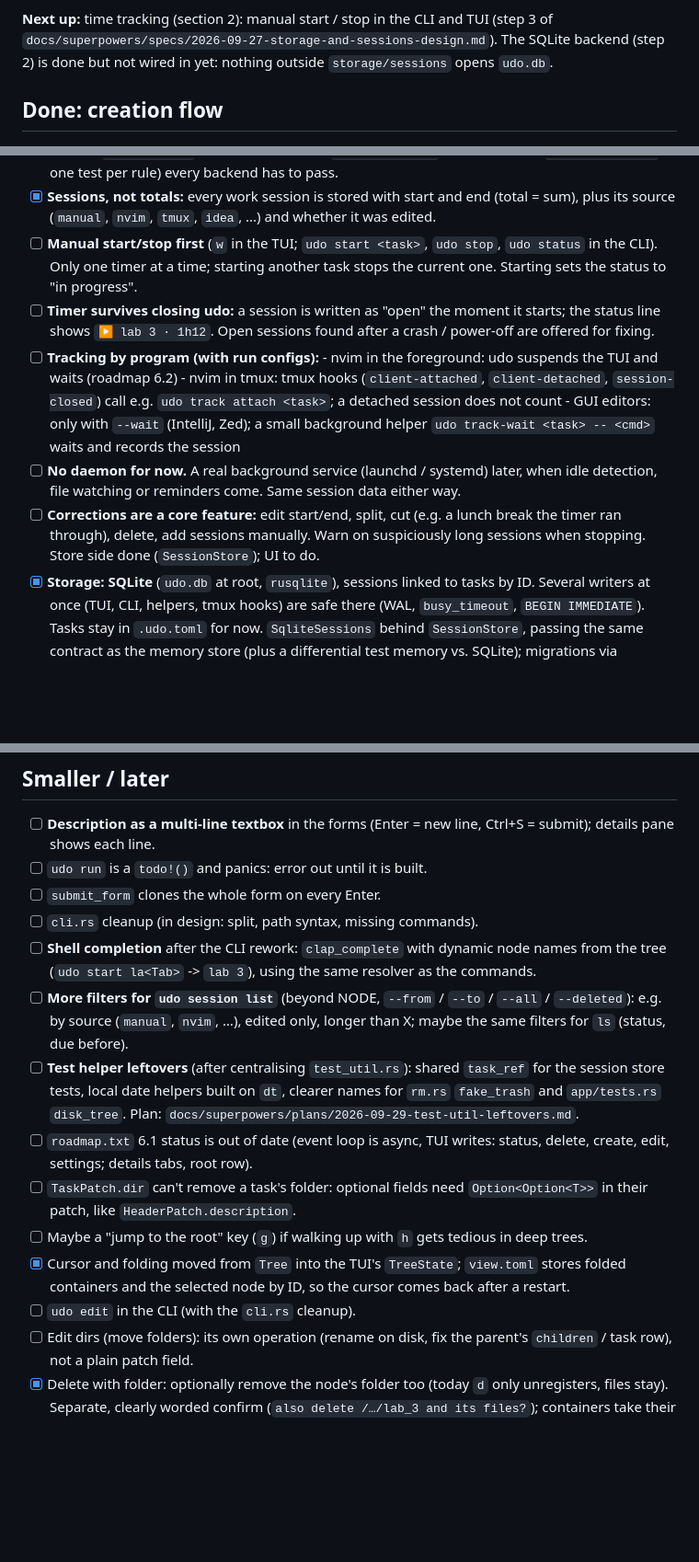
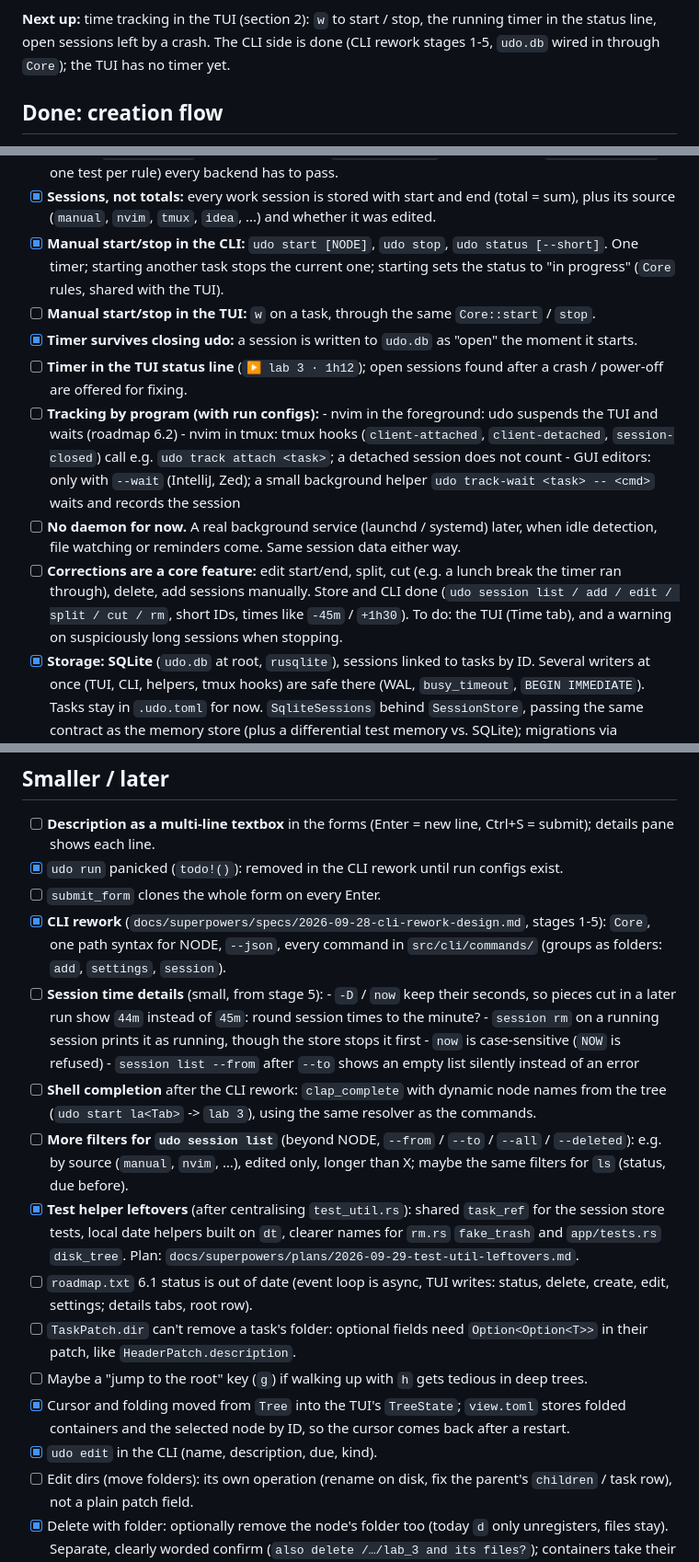
Before and after one commit to jqyDee/udo, a Markdown page: TODO.md, 3 parts joined by grey strips. Shown at 92% size. Drawn GitHub-style; blank space fills up the shorter version.

Commit message:
chore(docs): TODO.md

```diff
--- a/TODO.md
+++ b/TODO.md
@@ -4,9 +4,9 @@ Priorities as of 2026-09-28, in order. Background and older plans:
 `roadmap.txt` (phase numbers below refer to it).
 
-**Next up:** time tracking (section 2): manual start / stop in the CLI and
-TUI (step 3 of `docs/superpowers/specs/2026-09-27-storage-and-sessions-design.md`).
-The SQLite backend (step 2) is done but not wired in yet: nothing outside
-`storage/sessions` opens `udo.db`.
+**Next up:** time tracking in the TUI (section 2): `w` to start / stop,
+the running timer in the status line, open sessions left by a crash. The
+CLI side is done (CLI rework stages 1-5, `udo.db` wired in through `Core`);
+the TUI has no timer yet.
 
 ## Done: creation flow
 
@@ -93,13 +95,16 @@ The SQLite backend (step 2) is done but not wired in yet: nothing outside
 - [x] **Sessions, not totals:** every work session is stored with start and
       end (total = sum), plus its source (`manual`, `nvim`, `tmux`, `idea`,
       ...) and whether it was edited.
-- [ ] **Manual start/stop first** (`w` in the TUI; `udo start <task>`,
-      `udo stop`, `udo status` in the CLI). Only one timer at a time;
-      starting another task stops the current one. Starting sets the status
-      to "in progress".
-- [ ] **Timer survives closing udo:** a session is written as "open" the
-      moment it starts; the status line shows `▶ lab 3 · 1h12`. Open
-      sessions found after a crash / power-off are offered for fixing.
+- [x] **Manual start/stop in the CLI:** `udo start [NODE]`, `udo stop`,
+      `udo status [--short]`. One timer; starting another task stops the
+      current one; starting sets the status to "in progress" (`Core` rules,
+      shared with the TUI).
+- [ ] **Manual start/stop in the TUI:** `w` on a task, through the same
+      `Core::start` / `stop`.
+- [x] **Timer survives closing udo:** a session is written to `udo.db` as
+      "open" the moment it starts.
+- [ ] **Timer in the TUI status line** (`▶ lab 3 · 1h12`); open sessions
+      found after a crash / power-off are offered for fixing.
 - [ ] **Tracking by program (with run configs):**
       - nvim in the foreground: udo suspends the TUI and waits (roadmap 6.2)
       - nvim in tmux: tmux hooks (`client-attached`, `client-detached`,
@@ -112,8 +117,9 @@ The SQLite backend (step 2) is done but not wired in yet: nothing outside
       session data either way.
 - [ ] **Corrections are a core feature:** edit start/end, split, cut (e.g.
       a lunch break the timer ran through), delete, add sessions manually.
-      Warn on suspiciously long sessions when stopping. Store side done
-      (`SessionStore`); UI to do.
+      Store and CLI done (`udo session list / add / edit / split / cut /
+      rm`, short IDs, times like `-45m` / `+1h30`). To do: the TUI (Time
+      tab), and a warning on suspiciously long sessions when stopping.
 - [x] **Storage: SQLite** (`udo.db` at root, `rusqlite`), sessions linked to
       tasks by ID. Several writers at once (TUI, CLI, helpers, tmux hooks)
       are safe there (WAL, `busy_timeout`, `BEGIN IMMEDIATE`). Tasks stay in
@@ -227,9 +233,21 @@ around your calendar and shows the result on your phone.
 
 - [ ] **Description as a multi-line textbox** in the forms (Enter = new line,
       Ctrl+S = submit); details pane shows each line.
-- [ ] `udo run` is a `todo!()` and panics: error out until it is built.
+- [x] `udo run` panicked (`todo!()`): removed in the CLI rework until run
+      configs exist.
 - [ ] `submit_form` clones the whole form on every Enter.
-- [ ] `cli.rs` cleanup (in design: split, path syntax, missing commands).
+- [x] **CLI rework** (`docs/superpowers/specs/2026-09-28-cli-rework-design.md`,
+      stages 1-5): `Core`, one path syntax for NODE, `--json`, every command
+      in `src/cli/commands/` (groups as folders: `add`, `settings`,
+      `session`).
+- [ ] **Session time details** (small, from stage 5):
+      - `-D` / `now` keep their seconds, so pieces cut in a later run show
+        `44m` instead of `45m`: round session times to the minute?
+      - `session rm` on a running session prints it as running, though the
+        store stops it first
+      - `now` is case-sensitive (`NOW` is refused)
+      - `session list --from` after `--to` shows an empty list silently
+        instead of an error
 - [ ] **Shell completion** after the CLI rework: `clap_complete` with
       dynamic node names from the tree (`udo start la<Tab>` -> `lab 3`),
       using the same resolver as the commands.
@@ -237,7 +255,7 @@ around your calendar and shows the result on your phone.
       `--to` / `--all` / `--deleted`): e.g. by source (`manual`, `nvim`,
       …), edited only, longer than X; maybe the same filters for `ls`
       (status, due before).
-- [ ] **Test helper leftovers** (after centralising `test_util.rs`): shared
+- [x] **Test helper leftovers** (after centralising `test_util.rs`): shared
       `task_ref` for the session store tests, local date helpers built on
       `dt`, clearer names for `rm.rs` `fake_trash` and `app/tests.rs`
       `disk_tree`. Plan:
@@ -252,7 +270,7 @@ around your calendar and shows the result on your phone.
 - [x] Cursor and folding moved from `Tree` into the TUI's `TreeState`;
       `view.toml` stores folded containers and the selected node by ID, so
       the cursor comes back after a restart.
-- [ ] `udo edit` in the CLI (with the `cli.rs` cleanup).
+- [x] `udo edit` in the CLI (name, description, due, kind).
 - [ ] Edit dirs (move folders): its own operation (rename on disk, fix the
       parent's `children` / task row), not a plain patch field.
 - [x] Delete with folder: optionally remove the node's folder too (today `d`
```
Also changed, not shown: other parts of TODO.md (+5 -3 lines).
